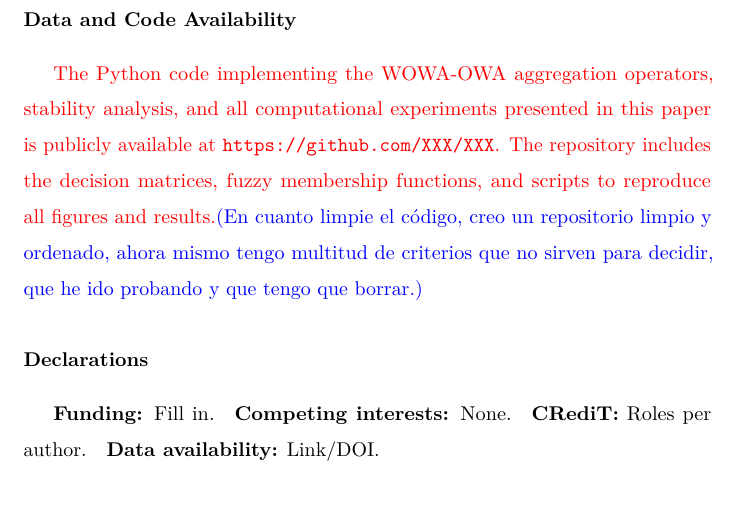
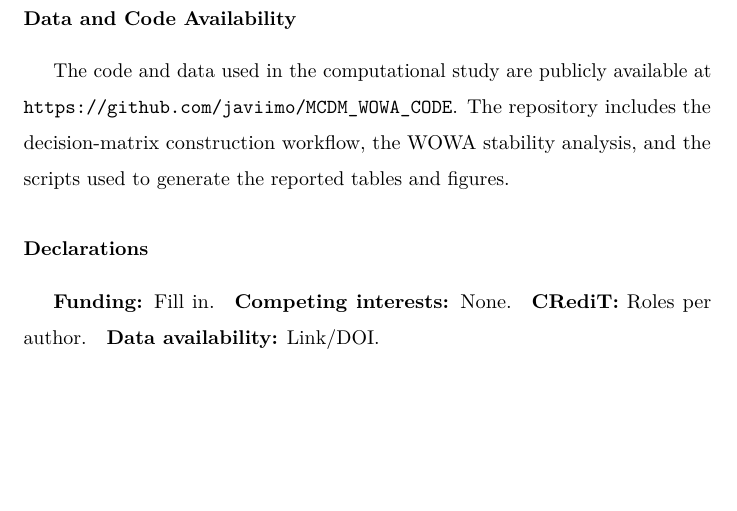
Before and after one commit to javiimo/MCDM_WOWA_LATEX, a LaTeX paper (main.tex, which reads sections/data_and_code.tex): part of page 32 of 36, cut so that both start at the same text, the shorter picture padded with empty space. Compiled offline with pdfLaTeX.

Commit message:
Update Data and Code availability

```diff
--- a/sections/data_and_code.tex
+++ b/sections/data_and_code.tex
@@ -1,8 +1,3 @@
 \section*{Data and Code Availability}
 
-\com{The Python code implementing the WOWA-OWA aggregation operators, stability analysis, and all computational experiments presented in this paper is publicly available at \url{https://github.com/XXX/XXX}. The repository includes the decision matrices, fuzzy membership functions, and scripts to reproduce all figures and results.}{En cuanto limpie el código, creo un repositorio limpio y ordenado, ahora mismo tengo multitud de criterios que no sirven para decidir, que he ido probando y que tengo que borrar.}
-
-% Alternative text options:
-% - Data available on request from the authors.
-% - The data that support the findings of this study are available from the corresponding author upon reasonable request.
-% - All data and code are archived at Zenodo with DOI: \url{https://doi.org/10.5281/zenodo.XXXXXXX}
+The code and data used in the computational study are publicly available at \url{https://github.com/javiimo/MCDM_WOWA_CODE}. The repository includes the decision-matrix construction workflow, the WOWA stability analysis, and the scripts used to generate the reported tables and figures.
```
